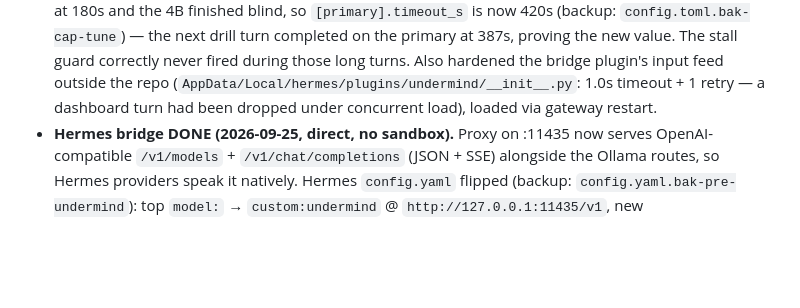
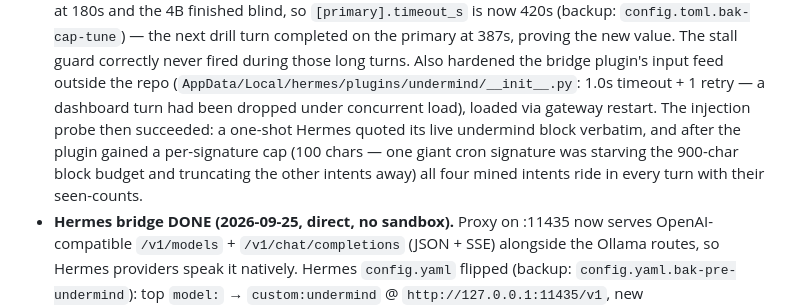
Before and after one commit to deezballin/subconcious-thought, a Markdown page: PLAN.md, the part around the change. GitHub-like rendering; blank space fills up the shorter version.

Commit message:
Injection probe: model quotes its undermind block; per-signature cap fixes starvation
A one-shot Hermes quoted its live undermind context block verbatim - all four
mined intents with correct seen-counts. Before the fix only the giant cron
signature survived: it consumed the 900-char block budget and truncated the
rest away. The plugin now caps each signature line at 100 chars so every
intent rides in every turn.

🤖 Generated with Codebuff
Co-Authored-By: Codebuff <noreply@codebuff.com>

```diff
--- a/PLAN.md
+++ b/PLAN.md
@@ -76,7 +76,11 @@ The stall guard correctly never fired during those long turns. Also
 hardened the bridge plugin's input feed outside the repo
 (`AppData/Local/hermes/plugins/undermind/__init__.py`: 1.0s timeout +
 1 retry — a dashboard turn had been dropped under concurrent load), loaded
-via gateway restart.
+via gateway restart. The injection probe then succeeded: a one-shot Hermes
+quoted its live undermind block verbatim, and after the plugin gained a
+per-signature cap (100 chars — one giant cron signature was starving the
+900-char block budget and truncating the other intents away) all four mined
+intents ride in every turn with their seen-counts.
 - **Hermes bridge DONE (2026-09-25, direct, no sandbox).** Proxy on :11435 now
   serves OpenAI-compatible `/v1/models` + `/v1/chat/completions` (JSON + SSE)
   alongside the Ollama routes, so Hermes providers speak it natively. Hermes
```
